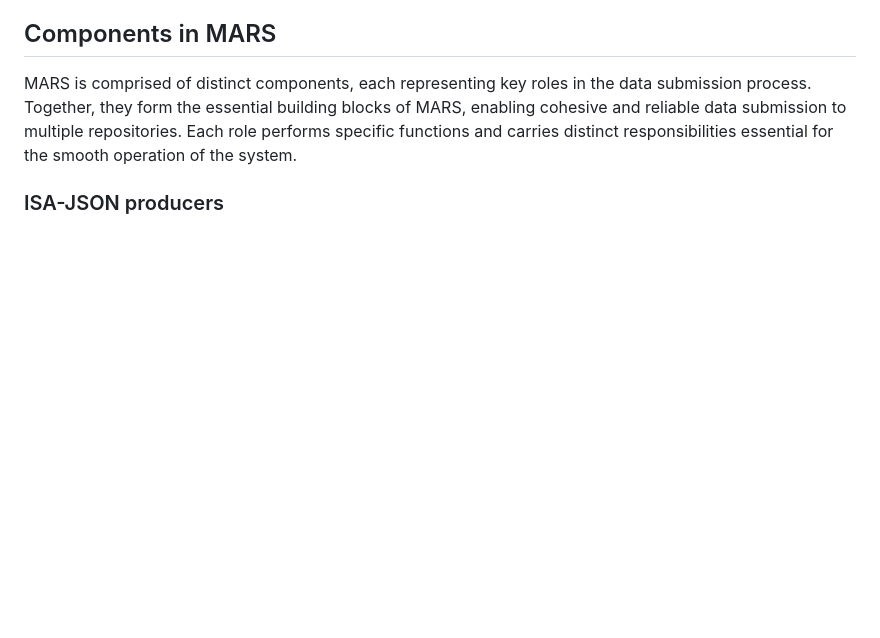
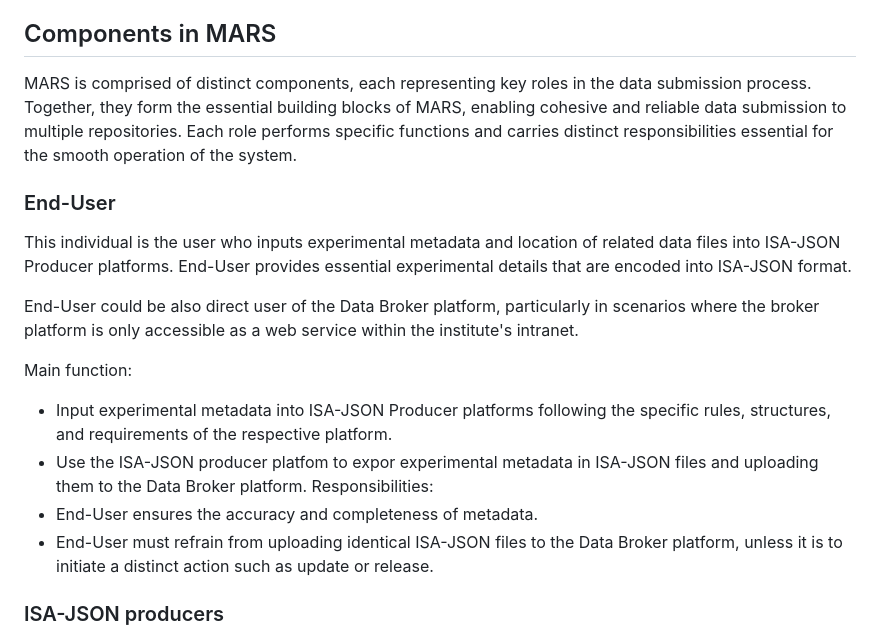
Before and after one commit to elixir-europe/MARS, a Markdown page: 27/mars_documentation.md, the part around the change. GitHub-like rendering; blank space fills up the shorter version.

```diff
--- a/27/mars_documentation.md
+++ b/27/mars_documentation.md
@@ -8,7 +8,17 @@ MARS serves as a common ground where data producers and diverse data repositorie
 ## Components in MARS
 MARS is comprised of distinct components, each representing key roles in the data submission process. Together, they form the essential building blocks of MARS, enabling cohesive and reliable data submission to multiple repositories.
 Each role performs specific functions and carries distinct responsibilities essential for the smooth operation of the system.
+### End-User
+This individual is the user who inputs experimental metadata and location of related data files into ISA-JSON Producer platforms. End-User provides essential experimental details that are encoded into ISA-JSON format.
 
+End-User could be also direct user of the Data Broker platform, particularly in scenarios where the broker platform is only accessible as a web service within the institute's intranet.
+
+Main function:
+* Input experimental metadata into ISA-JSON Producer platforms following the specific rules, structures, and requirements of the respective platform.
+* Use the ISA-JSON producer platfom to expor experimental metadata in ISA-JSON files and uploading them to the Data Broker platform.
+Responsibilities:
+* End-User ensures the accuracy and completeness of metadata.
+* End-User must refrain from uploading identical ISA-JSON files to the Data Broker platform, unless it is to initiate a distinct action such as update or release.
 ### ISA-JSON producers
 This role includes any source of ISA-JSON files containing the metadata of multi-omics research. For example, research infrastructure or service facilities that operate platforms such as ARC, FAIRDOM-SEEK, ISA Creators.
 
```
